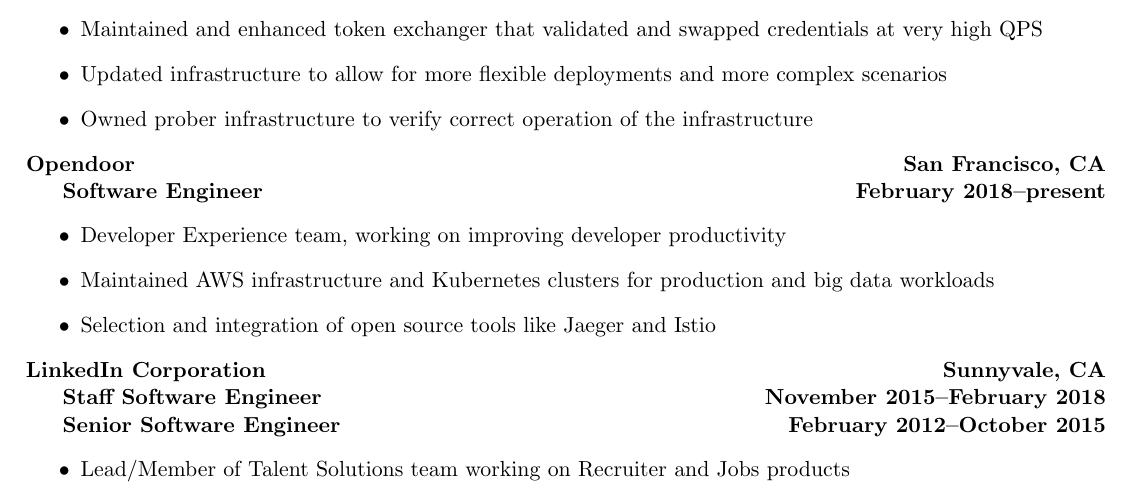
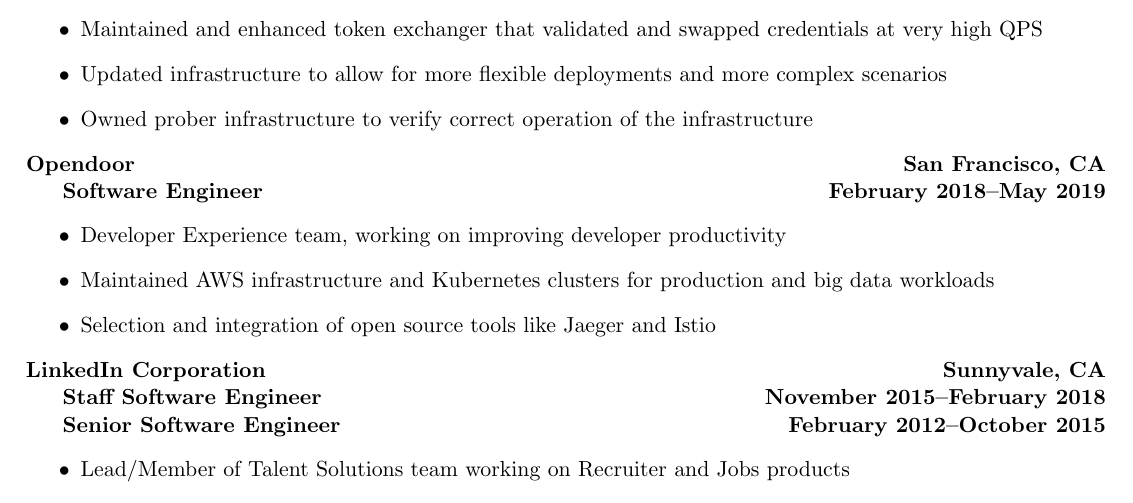
Before and after one commit to ts4z/resume, a LaTeX document (tjs.tex): part of page 1 of 2, cut so that both start at the same text. Compiled offline with pdfLaTeX.

Commit message:
Correct end date on Opendoor position.

```diff
--- a/tjs.tex
+++ b/tjs.tex
@@ -61,7 +61,7 @@
 \end{itemize}
 
 \resemployer{Opendoor}{San Francisco, CA}
-\resjob{Software Engineer}{February~2018}{present}
+\resjob{Software Engineer}{February~2018}{May~2019}
 \vspace{-14pt}
 \begin{itemize}
 \item Developer Experience team, working on improving developer productivity
```
